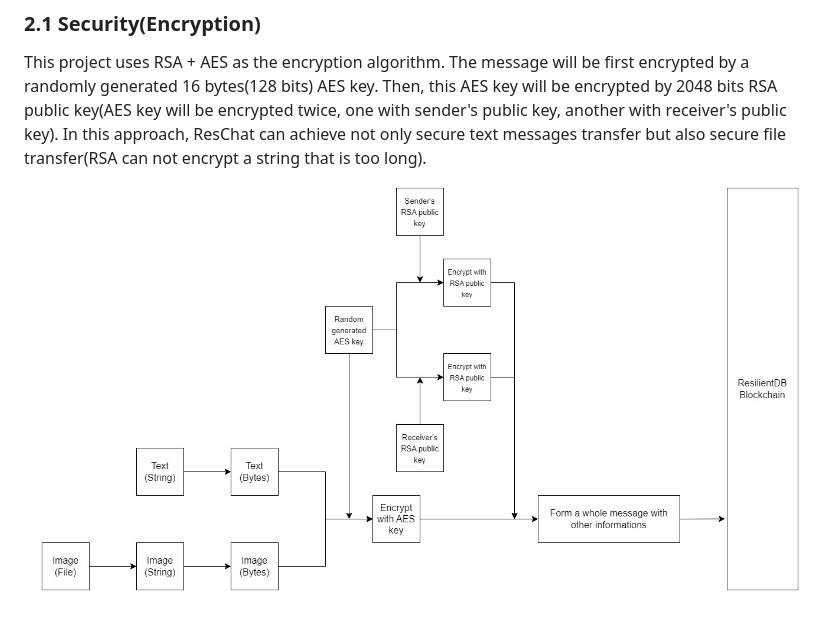
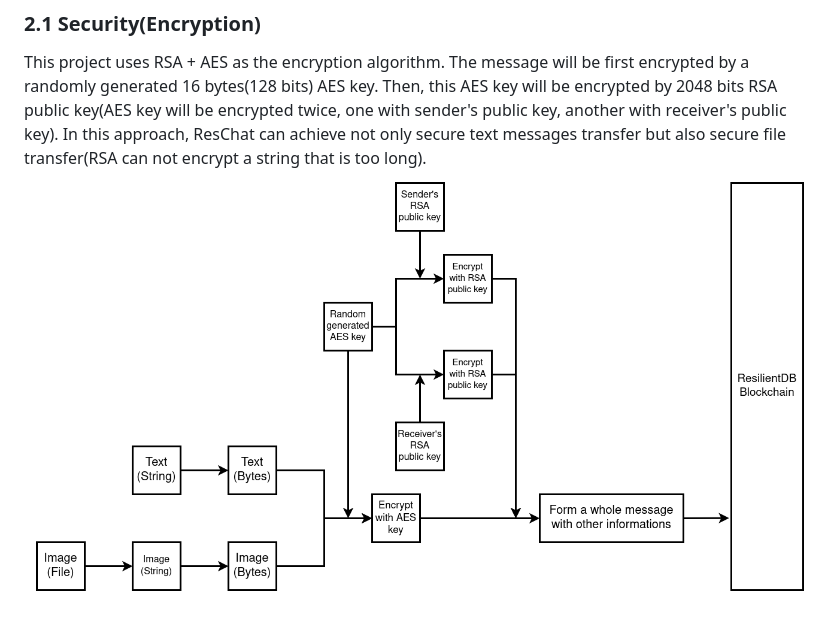
Before and after one commit to resilientdb/ResChat, a Markdown page: readme.md, the part around the change. Rendered like a GitHub page; pictures changed too: readme_images/encryption.jpg (deleted), readme_images/encryption.png (added).

```diff
--- a/readme.md
+++ b/readme.md
@@ -26,4 +26,4 @@ and only the sender and recipient can encrypt and decrypt the message during the
 This project uses RSA + AES as the encryption algorithm. The message will be first encrypted by a randomly generated 16 bytes(128 bits) AES key.
 Then, this AES key will be encrypted by 2048 bits RSA public key(AES key will be encrypted twice, one with sender's public key, another with receiver's public key).
 In this approach, ResChat can achieve not only secure text messages transfer but also secure file transfer(RSA can not encrypt a string that is too long).
-![encryption diagram](readme_images/encryption.jpg)
+![encryption diagram](readme_images/encryption.png)
```
